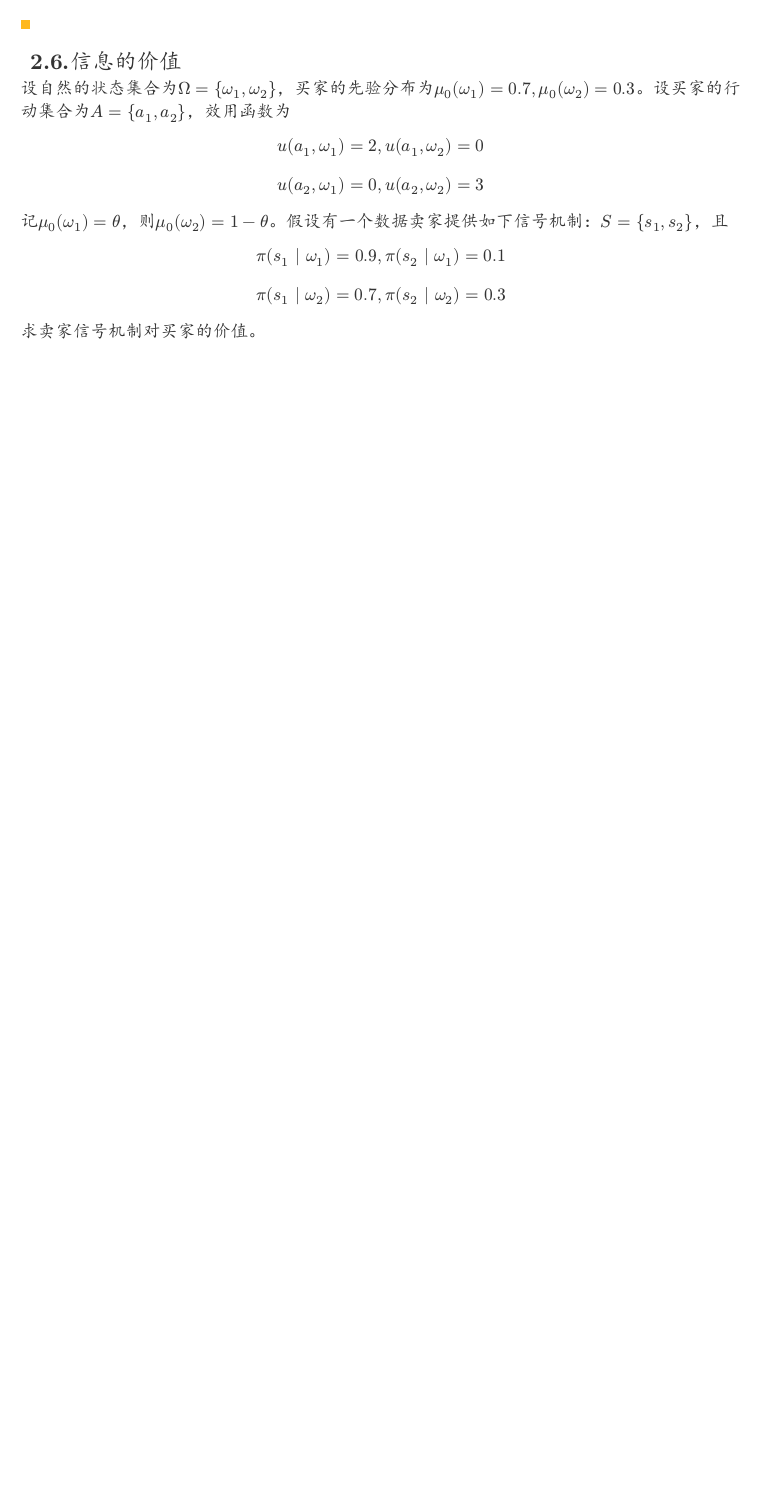
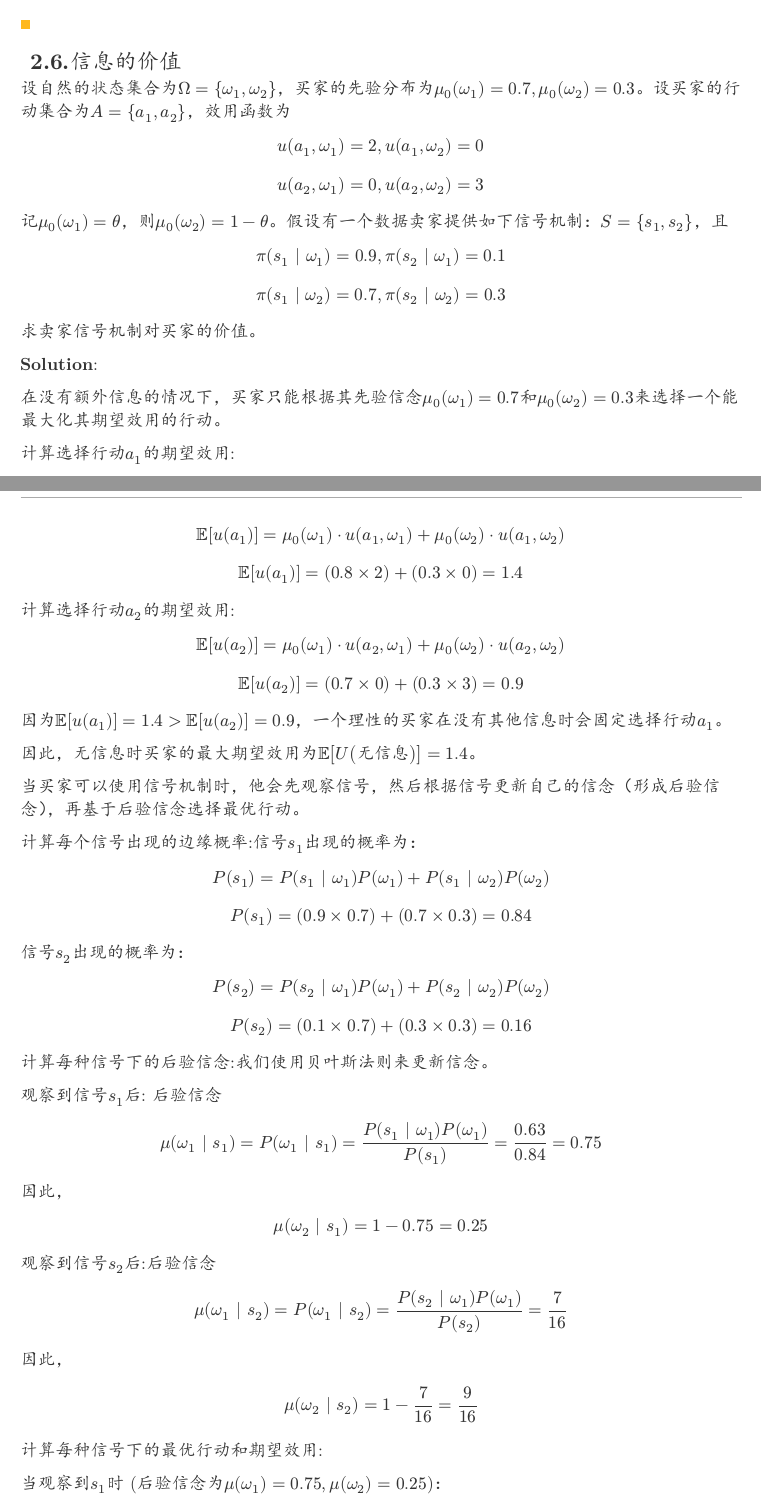
Before and after one commit to forliage/ZJU-Basis-for-Trading-Data-Elements, a Typst document (hw2.typ): part of page 12 of 12 before the commit and two parts of pages 12 and 13 of 14 after it, the two joined at a grey line, cut so that both start at the same text, the shorter picture padded with empty space. The pictures show the PDF file hw2.pdf that the author committed with the source.

Commit message:
hw2 finished

```diff
--- a/hw2.typ
+++ b/hw2.typ
@@ -539,3 +539,44 @@ $ u(a_2, omega_1) = 0, u(a_2, omega_2) = 3 $
 $ pi(s_1 | omega_1) = 0.9, pi(s_2 | omega_1) = 0.1 $
 $ pi(s_1 | omega_2) = 0.7, pi(s_2 | omega_2) = 0.3 $
 求卖家信号机制对买家的价值。
+
+*Solution*:
+
+在没有额外信息的情况下，买家只能根据其先验信念$mu_0 (omega_1) = 0.7$和$mu_0 (omega_2) = 0.3$来选择一个能最大化其期望效用的行动。
+
+计算选择行动$a_1$的期望效用:
+$ bb(E) [u(a_1)] = mu_0 (omega_1) dot u(a_1, omega_1) + mu_0 (omega_2) dot u(a_1, omega_2) $
+$ bb(E) [u(a_1)] = (0.8 times 2) + (0.3 times 0) = 1.4 $
+计算选择行动$a_2$的期望效用:
+$ bb(E) [u(a_2)] = mu_0 (omega_1) dot u(a_2, omega_1) + mu_0 (omega_2) dot u(a_2, omega_2) $
+$ bb(E) [u(a_2)] = (0.7 times 0) + (0.3 times 3) = 0.9 $
+因为$bb(E) [u(a_1)] = 1.4 > bb(E) [u(a_2)] = 0.9$，一个理性的买家在没有其他信息时会固定选择行动$a_1$。
+
+因此，无信息时买家的最大期望效用为$bb(E) [U("无信息")] = 1.4$。
+
+当买家可以使用信号机制时，他会先观察信号，然后根据信号更新自己的信念（形成后验信念），再基于后验信念选择最优行动。
+
+计算每个信号出现的边缘概率:信号$s_1$出现的概率为：
+$ P(s_1) = P(s_1 | omega_1) P(omega_1) + P(s_1 | omega_2) P(omega_2) $
+$ P(s_1) = (0.9 times 0.7) + (0.7 times 0.3) = 0.84 $
+信号$s_2$出现的概率为：
+$ P(s_2) = P(s_2 | omega_1) P(omega_1) + P(s_2 | omega_2) P(omega_2) $
+$ P(s_2) = (0.1 times 0.7) + (0.3 times 0.3) = 0.16 $
+
+计算每种信号下的后验信念:我们使用贝叶斯法则来更新信念。
+
+观察到信号$s_1$后: 后验信念$ mu(omega_1 | s_1) = P(omega_1 | s_1) = (P(s_1 | omega_1) P(omega_1))/(P(s_1)) = 0.63/0.84 = 0.75 $ 因此，$ mu(omega_2 | s_1) = 1 - 0.75 = 0.25 $
+
+观察到信号$s_2$后:后验信念$ mu(omega_1 | s_2) = P(omega_1 | s_2) = (P(s_2 | omega_1) P(omega_1))/(P(s_2)) = 7/(16) $ 因此，$ mu(omega_2 | s_2) = 1 - (7)/(16) = 9/(16) $
+
+计算每种信号下的最优行动和期望效用:
+
+当观察到$s_1$时 (后验信念为$mu(omega_1) = 0.75, mu(omega_2) = 0.25$)：
+$ bb(E) [u(a_1) | s_1] = 0.75 times 2 + 0.25 times 0 = 1.5 $
+$ bb(E) [u(a_2) | s_1] = 0.75 times 0 + 0.25 times 3 = 0.75 $
+因为$1.5 > 0.75$，买家会选择行动$a_1$。此时的期望效用为1.5。
+
+当观察到$s_2$时 (后验信念为$mu(omega_1)= 7/16, mu(omega_2) = 9/16$)：
+$ bb(E) [u(a_1) | s_2] = 7/16 times 2 + 9/16 times 0 = (14)/(16) $
+$ bb(E) [u(a_2) | s_2] = 7/(16) times 0 + 9/(16) times 3 = (27)/(16) $
+因为$(27)/(16)> (14)/(16)$，买家会选择行动$a_2$。此时的期望效用为$(27)/(16)$。
@@ -541,0 +588 @@ $ pi(s_1 | omega_2) = 0.7, pi(s_2 | omega_2) = 0.3 $
+因此，有信息时买家的最大期望效用为$bb(E) [U("有信息")] = 1.53$。
```
Also changed, not shown: hw2.pdf, hw2.typ (12 more changed lines).
